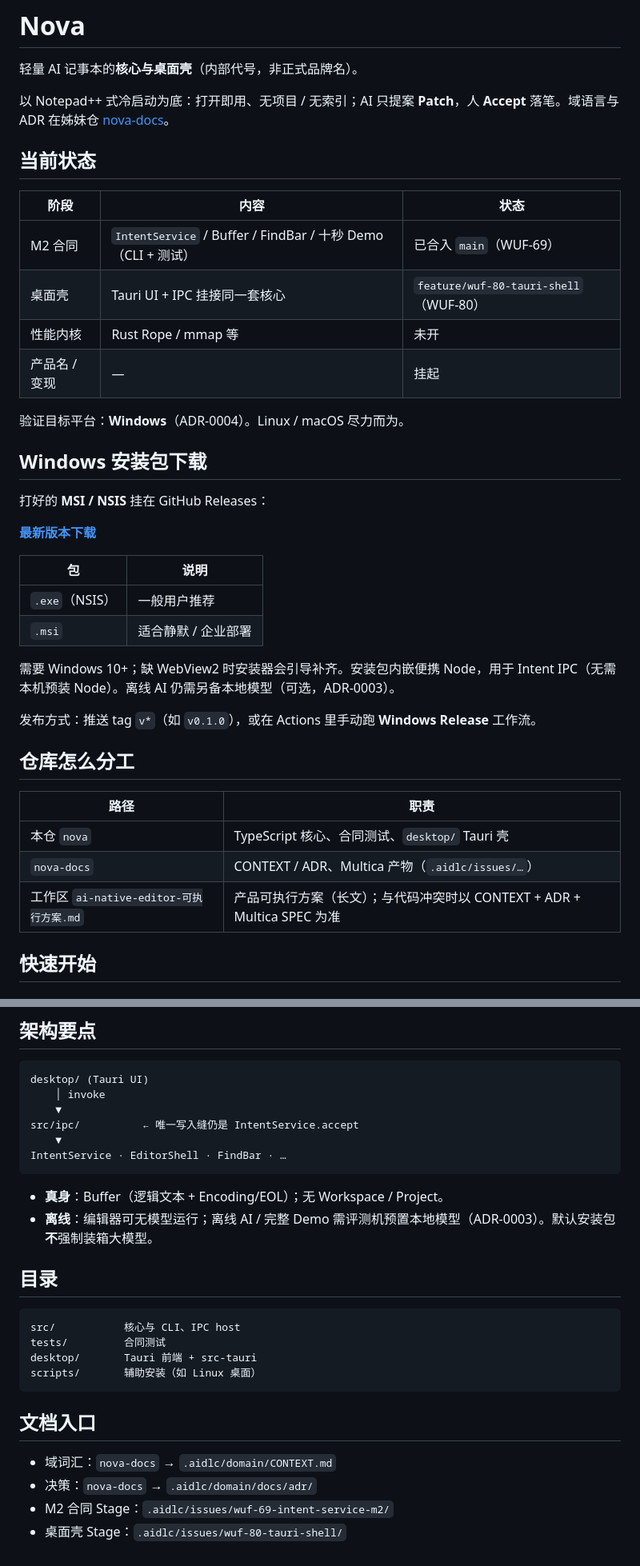
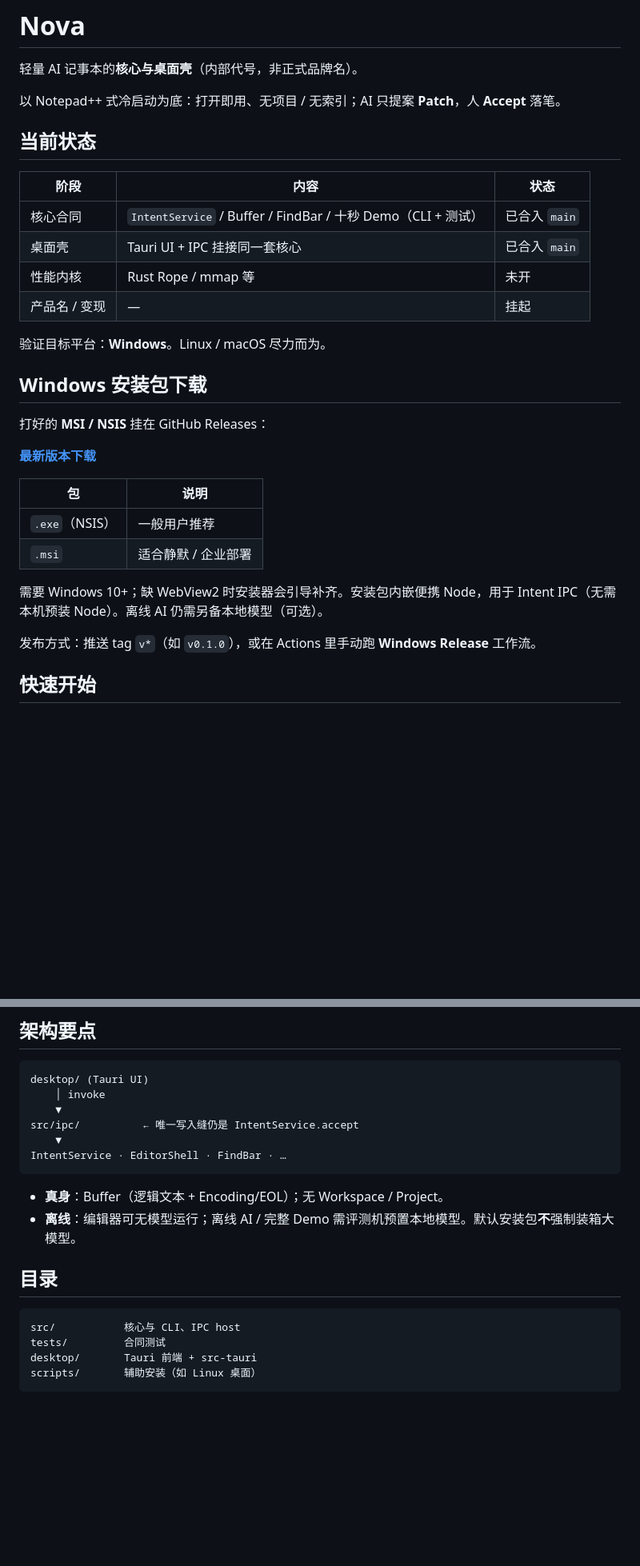
Before and after one commit to wufangqi/nova, a Markdown page: README.md, 2 parts joined by grey strips. Shown at 80% size. Rendered like a GitHub page; blank space fills up the shorter version.

Commit message:
chore: strip internal docs links from public README
Keep nova README free of nova-docs / Multica / ADR pointers so the public repo only describes product and usage.

Co-authored-by: Cursor <cursoragent@cursor.com>

````diff
--- a/README.md
+++ b/README.md
@@ -2,18 +2,18 @@
 
 轻量 AI 记事本的**核心与桌面壳**（内部代号，非正式品牌名）。
 
-以 Notepad++ 式冷启动为底：打开即用、无项目 / 无索引；AI 只提案 **Patch**，人 **Accept** 落笔。域语言与 ADR 在姊妹仓 [nova-docs](https://github.com/wufangqi/nova-docs)。
+以 Notepad++ 式冷启动为底：打开即用、无项目 / 无索引；AI 只提案 **Patch**，人 **Accept** 落笔。
 
 ## 当前状态
 
 | 阶段 | 内容 | 状态 |
 | --- | --- | --- |
-| M2 合同 | `IntentService` / Buffer / FindBar / 十秒 Demo（CLI + 测试） | 已合入 `main`（WUF-69） |
-| 桌面壳 | Tauri UI + IPC 挂接同一套核心 | `feature/wuf-80-tauri-shell`（WUF-80） |
+| 核心合同 | `IntentService` / Buffer / FindBar / 十秒 Demo（CLI + 测试） | 已合入 `main` |
+| 桌面壳 | Tauri UI + IPC 挂接同一套核心 | 已合入 `main` |
 | 性能内核 | Rust Rope / mmap 等 | 未开 |
 | 产品名 / 变现 | — | 挂起 |
 
-验证目标平台：**Windows**（ADR-0004）。Linux / macOS 尽力而为。
+验证目标平台：**Windows**。Linux / macOS 尽力而为。
 
 ## Windows 安装包下载
 
@@ -26,17 +26,9 @@
 | `.exe`（NSIS） | 一般用户推荐 |
 | `.msi` | 适合静默 / 企业部署 |
 
-需要 Windows 10+；缺 WebView2 时安装器会引导补齐。安装包内嵌便携 Node，用于 Intent IPC（无需本机预装 Node）。离线 AI 仍需另备本地模型（可选，ADR-0003）。
+需要 Windows 10+；缺 WebView2 时安装器会引导补齐。安装包内嵌便携 Node，用于 Intent IPC（无需本机预装 Node）。离线 AI 仍需另备本地模型（可选）。
 
 发布方式：推送 tag `v*`（如 `v0.1.0`），或在 Actions 里手动跑 **Windows Release** 工作流。
-
-## 仓库怎么分工
-
-| 路径 | 职责 |
-| --- | --- |
-| 本仓 `nova` | TypeScript 核心、合同测试、`desktop/` Tauri 壳 |
-| `nova-docs` | CONTEXT / ADR、Multica 产物（`.aidlc/issues/…`） |
-| 工作区 `ai-native-editor-可执行方案.md` | 产品可执行方案（长文）；与代码冲突时以 CONTEXT + ADR + Multica SPEC 为准 |
 
 ## 快速开始
 
@@ -96,7 +88,7 @@ IntentService · EditorShell · FindBar · …
 ```
 
 - **真身**：Buffer（逻辑文本 + Encoding/EOL）；无 Workspace / Project。
-- **离线**：编辑器可无模型运行；离线 AI / 完整 Demo 需评测机预置本地模型（ADR-0003）。默认安装包**不**强制装箱大模型。
+- **离线**：编辑器可无模型运行；离线 AI / 完整 Demo 需评测机预置本地模型。默认安装包**不**强制装箱大模型。
 
 ## 目录
 
@@ -106,10 +98,3 @@ tests/         合同测试
 desktop/       Tauri 前端 + src-tauri
 scripts/       辅助安装（如 Linux 桌面）
 ```
-
-## 文档入口
-
-- 域词汇：`nova-docs` → `.aidlc/domain/CONTEXT.md`
-- 决策：`nova-docs` → `.aidlc/domain/docs/adr/`
-- M2 合同 Stage：`.aidlc/issues/wuf-69-intent-service-m2/`
-- 桌面壳 Stage：`.aidlc/issues/wuf-80-tauri-shell/`
````
